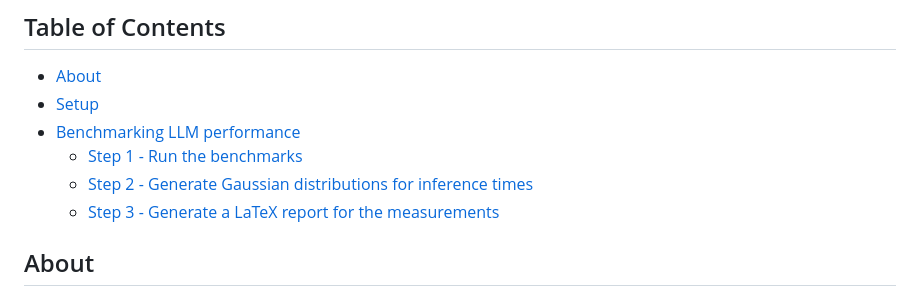
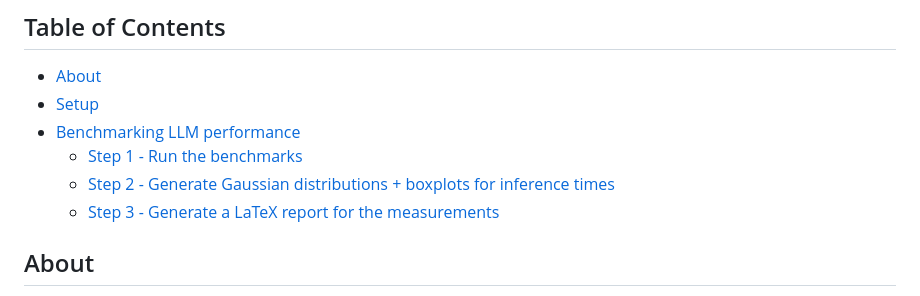
Before and after one commit to dsw7/local-llm-benchmark, a Markdown page: README.md, the part around the change. Rendered like a GitHub page.

Commit message:
Fix link

```diff
--- a/README.md
+++ b/README.md
@@ -17,7 +17,7 @@ I use this program to benchmark my infrastructure for the following cases:
 - [Setup](#setup)
 - [Benchmarking LLM performance](#benchmarking-llm-performance)
   - [Step 1 - Run the benchmarks](#step-1---run-the-benchmarks)
-  - [Step 2 - Generate Gaussian distributions for inference times](#step-2---generate-gaussian-distributions--boxplots-for-inference-times)
+  - [Step 2 - Generate Gaussian distributions + boxplots for inference times](#step-2---generate-gaussian-distributions--boxplots-for-inference-times)
   - [Step 3 - Generate a LaTeX report for the measurements](#step-3---generate-a-latex-report-for-the-measurements)
 
 ## About
```
